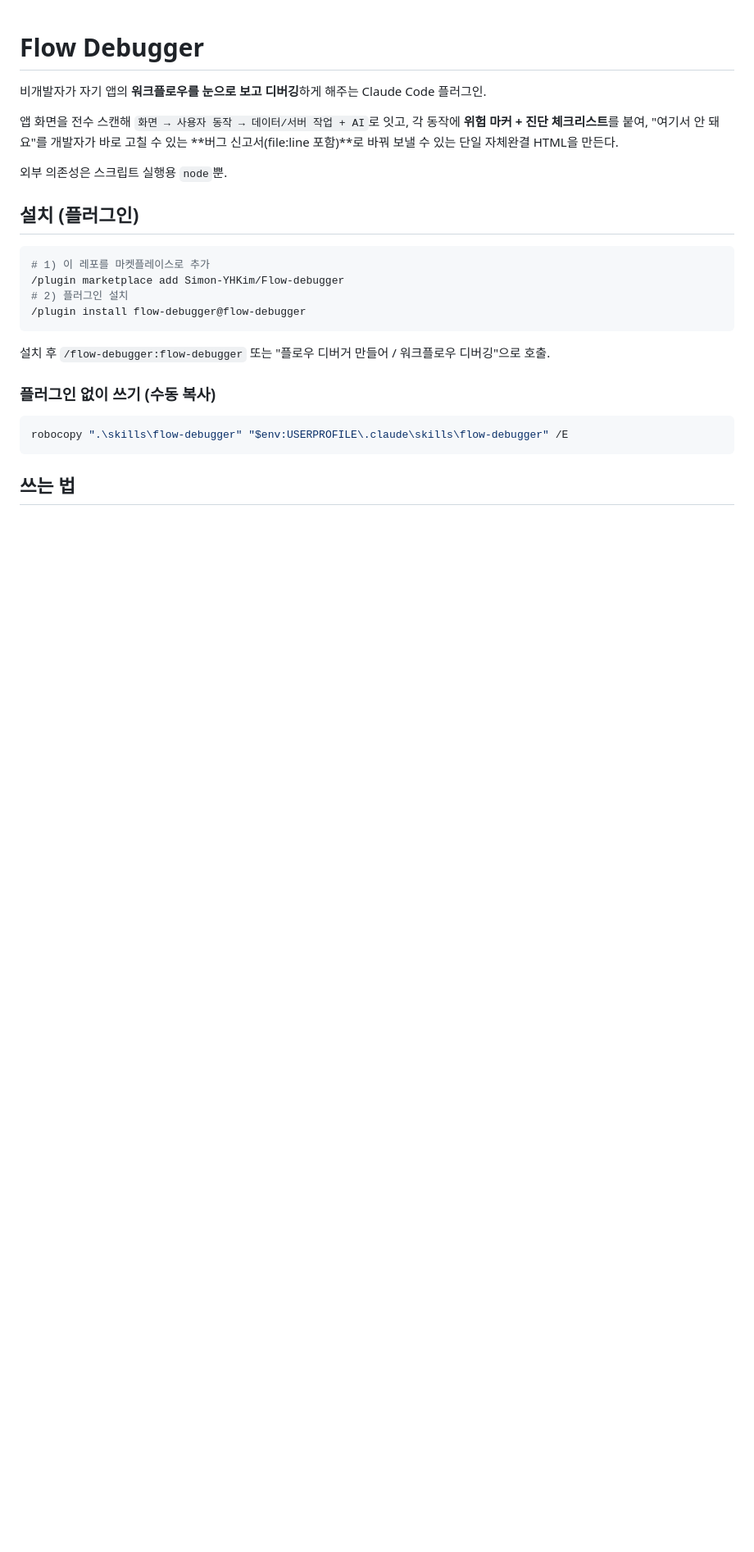
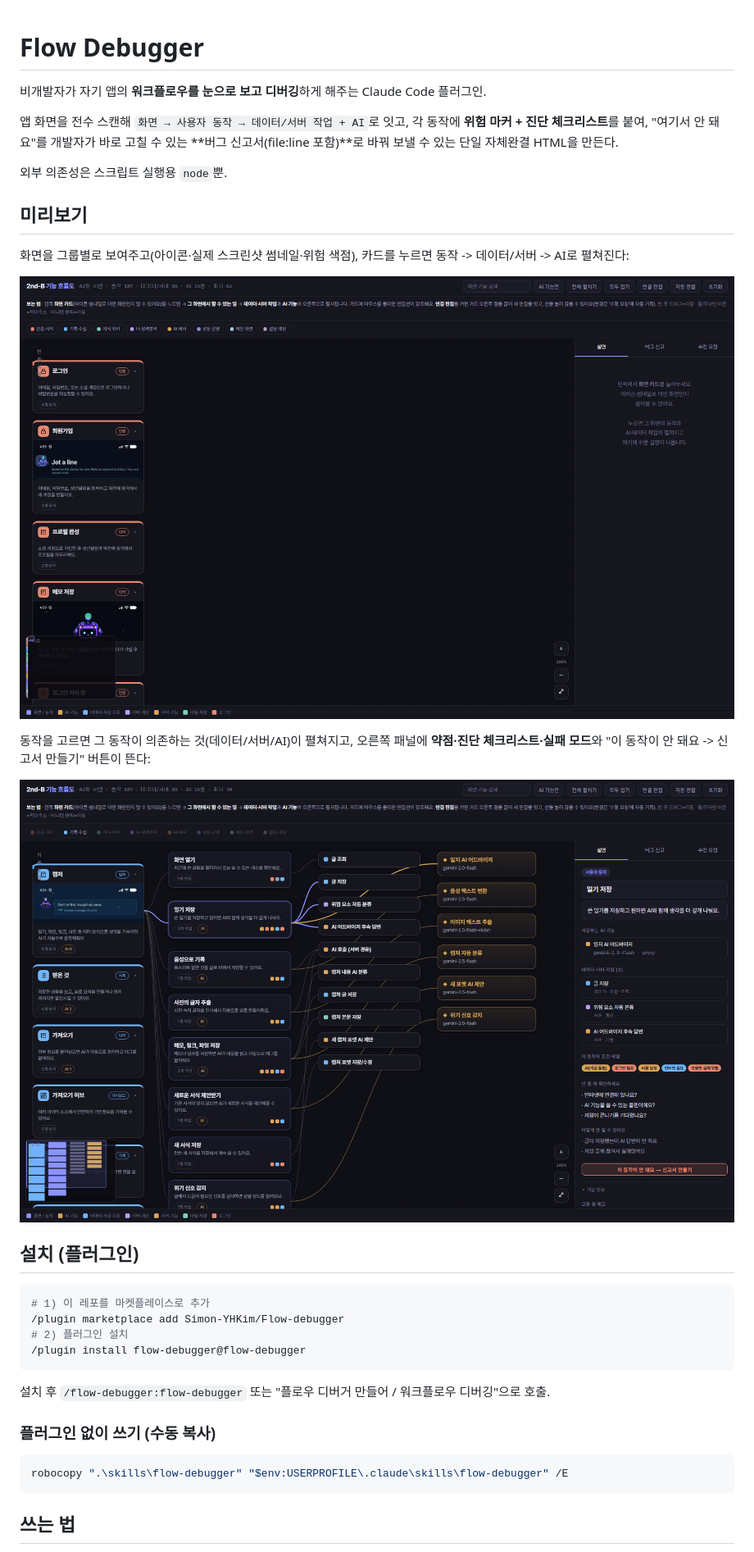
Before and after one commit to Simon-YHKim/Flow-debugger, a Markdown page: README.md, the part around the change. Shown at 82% size. Rendered like a GitHub page; pictures changed too: docs/debug-detail.png (added), docs/overview.png (added); blank space fills up the shorter version.

```diff
--- a/README.md
+++ b/README.md
@@ -7,6 +7,16 @@
 **버그 신고서(file:line 포함)**로 바꿔 보낼 수 있는 단일 자체완결 HTML을 만든다.
 
 외부 의존성은 스크립트 실행용 `node`뿐.
+
+## 미리보기
+
+화면을 그룹별로 보여주고(아이콘·실제 스크린샷 썸네일·위험 색점), 카드를 누르면 동작 -> 데이터/서버 -> AI로 펼쳐진다:
+
+![개요 — 화면 그룹, 썸네일, 위험 마커](docs/overview.png)
+
+동작을 고르면 그 동작이 의존하는 것(데이터/서버/AI)이 펼쳐지고, 오른쪽 패널에 **약점·진단 체크리스트·실패 모드**와 "이 동작이 안 돼요 -> 신고서 만들기" 버튼이 뜬다:
+
+![디버그 상세 — 펼친 플로우와 진단 패널](docs/debug-detail.png)
 
 ## 설치 (플러그인)
 
```
Also changed, not shown: CHANGELOG.md (+6 -0 lines), 1 other file.
